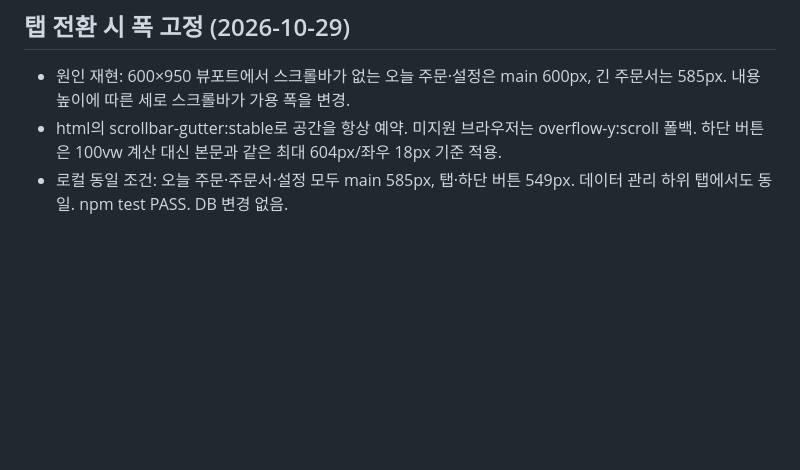
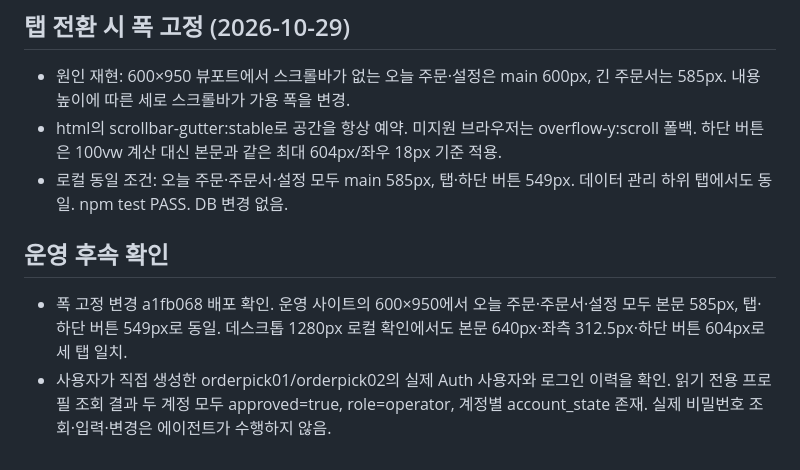
Before and after one commit to jiniwani/orderpick, a Markdown page: TESTING.md, the part around the change. GitHub-like rendering; blank space fills up the shorter version.

Commit message:
Record stable layout and provisioned account checks

```diff
--- a/TESTING.md
+++ b/TESTING.md
@@ -69,3 +69,8 @@
 - 원인 재현: 600×950 뷰포트에서 스크롤바가 없는 오늘 주문·설정은 main 600px, 긴 주문서는 585px. 내용 높이에 따른 세로 스크롤바가 가용 폭을 변경.
 - html의 scrollbar-gutter:stable로 공간을 항상 예약. 미지원 브라우저는 overflow-y:scroll 폴백. 하단 버튼은 100vw 계산 대신 본문과 같은 최대 604px/좌우 18px 기준 적용.
 - 로컬 동일 조건: 오늘 주문·주문서·설정 모두 main 585px, 탭·하단 버튼 549px. 데이터 관리 하위 탭에서도 동일. npm test PASS. DB 변경 없음.
+
+## 운영 후속 확인
+
+- 폭 고정 변경 a1fb068 배포 확인. 운영 사이트의 600×950에서 오늘 주문·주문서·설정 모두 본문 585px, 탭·하단 버튼 549px로 동일. 데스크톱 1280px 로컬 확인에서도 본문 640px·좌측 312.5px·하단 버튼 604px로 세 탭 일치.
+- 사용자가 직접 생성한 orderpick01/orderpick02의 실제 Auth 사용자와 로그인 이력을 확인. 읽기 전용 프로필 조회 결과 두 계정 모두 approved=true, role=operator, 계정별 account_state 존재. 실제 비밀번호 조회·입력·변경은 에이전트가 수행하지 않음.
```
